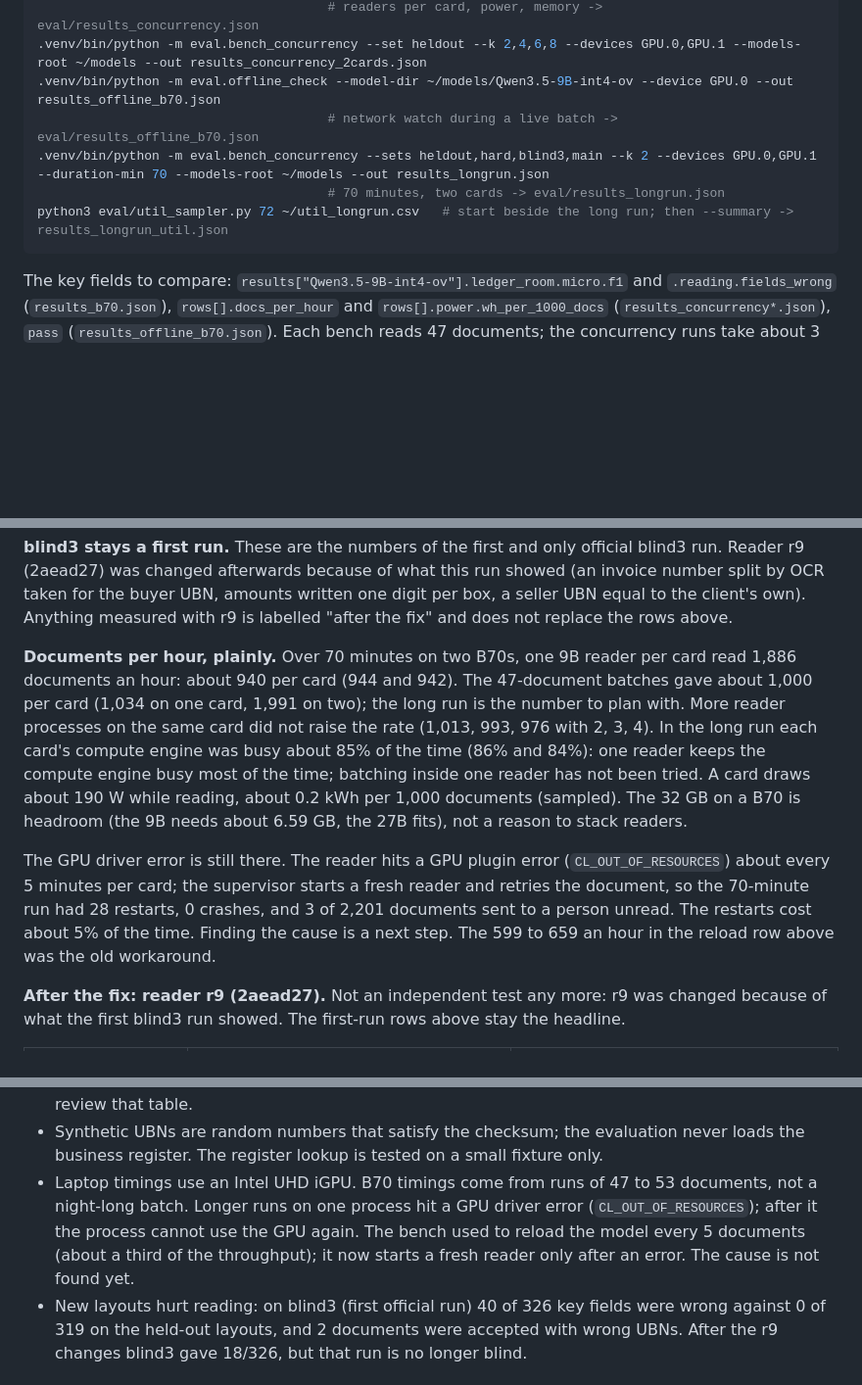
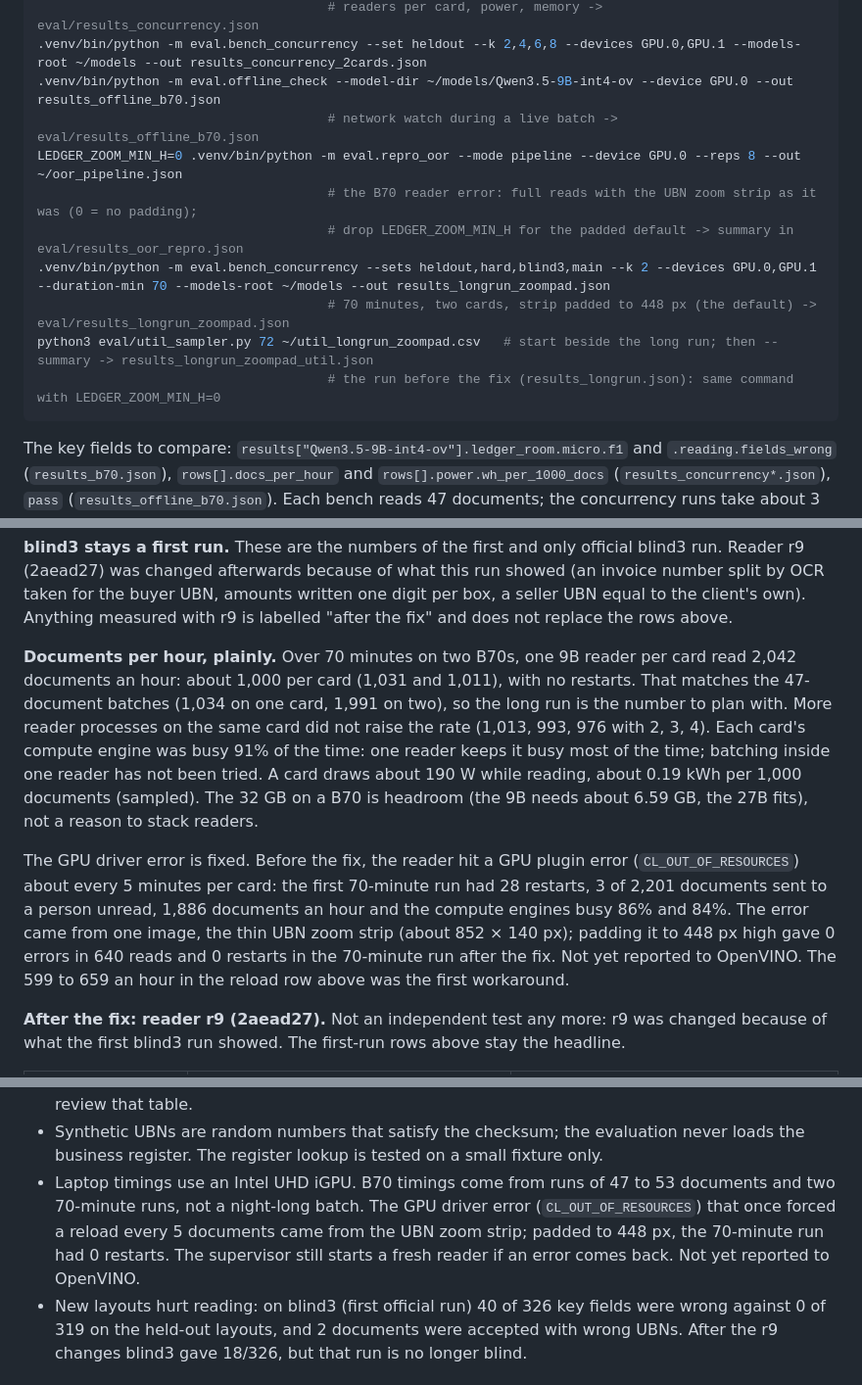
Before and after one commit to StuartYo/ledger-room, a Markdown page: README.md, 3 parts joined by grey strips. Shown at 98% size. Drawn GitHub-style; blank space fills up the shorter version.

Commit message:
README: reader error traced and fixed; 70-min two-card run without restarts, before/after labelled

````diff
--- a/README.md
+++ b/README.md
@@ -36,9 +36,13 @@ bash scripts/setup_host.sh            # check the GPUs, make .venv, install, tel
 .venv/bin/python -m eval.bench_concurrency --set heldout --k 2,4,6,8 --devices GPU.0,GPU.1 --models-root ~/models --out results_concurrency_2cards.json
 .venv/bin/python -m eval.offline_check --model-dir ~/models/Qwen3.5-9B-int4-ov --device GPU.0 --out results_offline_b70.json
                                       # network watch during a live batch -> eval/results_offline_b70.json
-.venv/bin/python -m eval.bench_concurrency --sets heldout,hard,blind3,main --k 2 --devices GPU.0,GPU.1 --duration-min 70 --models-root ~/models --out results_longrun.json
-                                      # 70 minutes, two cards -> eval/results_longrun.json
-python3 eval/util_sampler.py 72 ~/util_longrun.csv   # start beside the long run; then --summary -> results_longrun_util.json
+LEDGER_ZOOM_MIN_H=0 .venv/bin/python -m eval.repro_oor --mode pipeline --device GPU.0 --reps 8 --out ~/oor_pipeline.json
+                                      # the B70 reader error: full reads with the UBN zoom strip as it was (0 = no padding);
+                                      # drop LEDGER_ZOOM_MIN_H for the padded default -> summary in eval/results_oor_repro.json
+.venv/bin/python -m eval.bench_concurrency --sets heldout,hard,blind3,main --k 2 --devices GPU.0,GPU.1 --duration-min 70 --models-root ~/models --out results_longrun_zoompad.json
+                                      # 70 minutes, two cards, strip padded to 448 px (the default) -> eval/results_longrun_zoompad.json
+python3 eval/util_sampler.py 72 ~/util_longrun_zoompad.csv   # start beside the long run; then --summary -> results_longrun_zoompad_util.json
+                                      # the run before the fix (results_longrun.json): same command with LEDGER_ZOOM_MIN_H=0
 ```
 
 The key fields to compare: `results["Qwen3.5-9B-int4-ov"].ledger_room.micro.f1` and `.reading.fields_wrong`
@@ -85,18 +92,19 @@ was changed afterwards because of what this run showed (an invoice number split
 amounts written one digit per box, a seller UBN equal to the client's own). Anything measured with r9 is labelled
 "after the fix" and does not replace the rows above.
 
-**Documents per hour, plainly.** Over 70 minutes on two B70s, one 9B reader per card read 1,886 documents an
-hour: about 940 per card (944 and 942). The 47-document batches gave about 1,000 per card (1,034 on one card, 1,991
-on two); the long run is the number to plan with. More reader processes on the same card did not raise the rate
-(1,013, 993, 976 with 2, 3, 4). In the long run each card's compute engine was busy about 85% of the time (86% and
-84%): one reader keeps the compute engine busy most of the time; batching inside one reader has not been tried. A card draws
-about 190 W while reading, about 0.2 kWh per 1,000 documents (sampled). The 32 GB on a B70 is headroom (the 9B
-needs about 6.59 GB, the 27B fits), not a reason to stack readers.
+**Documents per hour, plainly.** Over 70 minutes on two B70s, one 9B reader per card read 2,042 documents an
+hour: about 1,000 per card (1,031 and 1,011), with no restarts. That matches the 47-document batches (1,034 on one card,
+1,991 on two), so the long run is the number to plan with. More reader processes on the same card did not raise the
+rate (1,013, 993, 976 with 2, 3, 4). Each card's compute engine was busy 91% of the time: one reader keeps it busy
+most of the time; batching inside one reader has not been tried. A card draws about 190 W while reading, about
+0.19 kWh per 1,000 documents (sampled). The 32 GB on a B70 is headroom (the 9B needs about 6.59 GB, the 27B fits),
+not a reason to stack readers.
 
-The GPU driver error is still there. The reader hits a GPU plugin error (`CL_OUT_OF_RESOURCES`) about every 5
-minutes per card; the supervisor starts a fresh reader and retries the document, so the 70-minute run had 28
-restarts, 0 crashes, and 3 of 2,201 documents sent to a person unread. The restarts cost about 5% of the time.
-Finding the cause is a next step. The 599 to 659 an hour in the reload row above was the old workaround.
+The GPU driver error is fixed. Before the fix, the reader hit a GPU plugin error (`CL_OUT_OF_RESOURCES`) about every
+5 minutes per card: the first 70-minute run had 28 restarts, 3 of 2,201 documents sent to a person unread, 1,886
+documents an hour and the compute engines busy 86% and 84%. The error came from one image, the thin UBN zoom strip
+(about 852 × 140 px); padding it to 448 px high gave 0 errors in 640 reads and 0 restarts in the 70-minute run after
+the fix. Not yet reported to OpenVINO. The 599 to 659 an hour in the reload row above was the first workaround.
 
 <!-- r9 after-fix rows go here -->
 
@@ -545,10 +553,10 @@ not results.
   fallback (marked "medium" confidence). A real deployment needs the firm to review that table.
 - Synthetic UBNs are random numbers that satisfy the checksum; the evaluation never loads the business register.
   The register lookup is tested on a small fixture only.
-- Laptop timings use an Intel UHD iGPU. B70 timings come from runs of 47 to 53 documents, not a night-long batch.
-  Longer runs on one process hit a GPU driver error (`CL_OUT_OF_RESOURCES`); after it the process cannot use the GPU
-  again. The bench used to reload the model every 5 documents (about a third of the throughput); it now starts a fresh
-  reader only after an error. The cause is not found yet.
+- Laptop timings use an Intel UHD iGPU. B70 timings come from runs of 47 to 53 documents and two 70-minute
+  runs, not a night-long batch. The GPU driver error (`CL_OUT_OF_RESOURCES`) that once forced a reload every 5
+  documents came from the UBN zoom strip; padded to 448 px, the 70-minute run had 0 restarts. The supervisor still
+  starts a fresh reader if an error comes back. Not yet reported to OpenVINO.
 - New layouts hurt reading: on blind3 (first official run) 40 of 326 key fields were wrong against 0 of 319 on the
   held-out layouts, and 2 documents were accepted with wrong UBNs. After the r9 changes blind3 gave
   18/326, but that run is no longer blind.
````
Also changed, not shown: other parts of README.md (+6 -3 lines).
